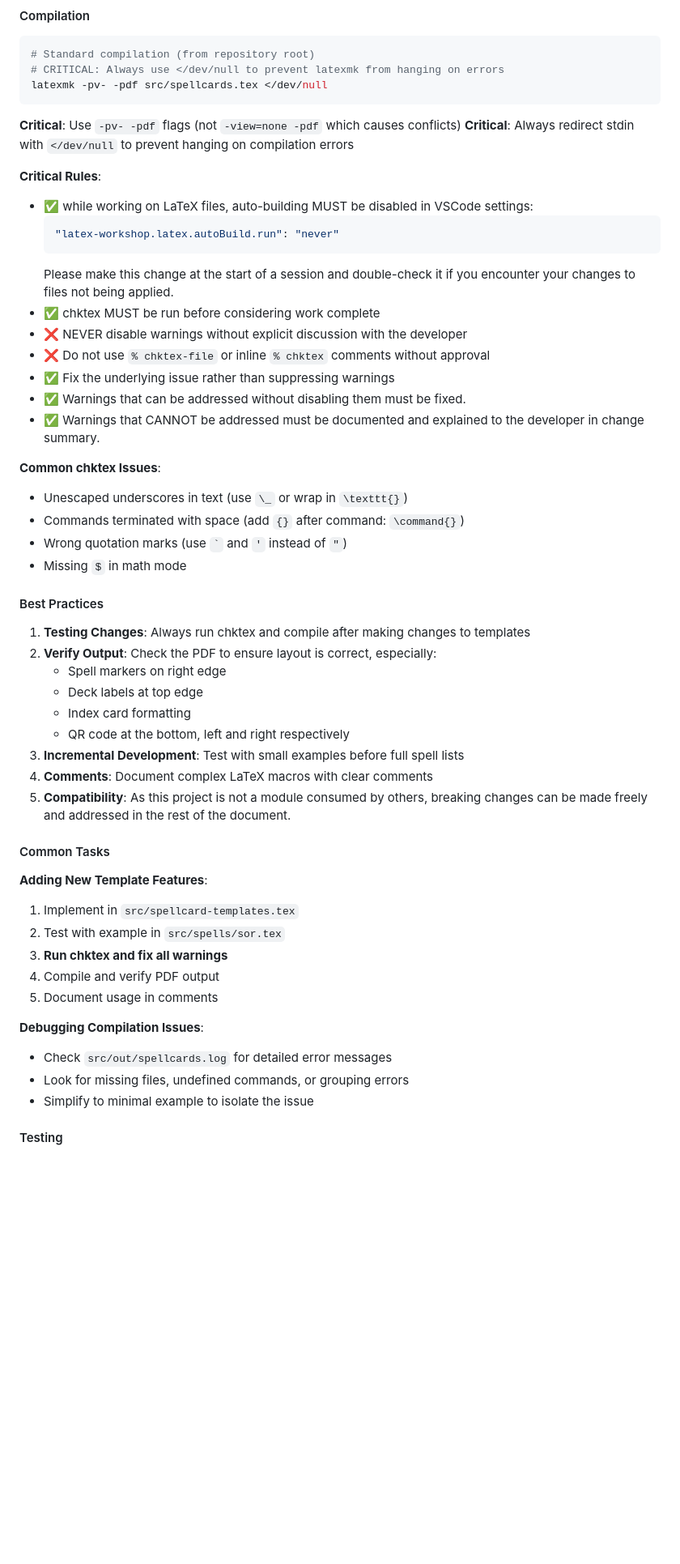
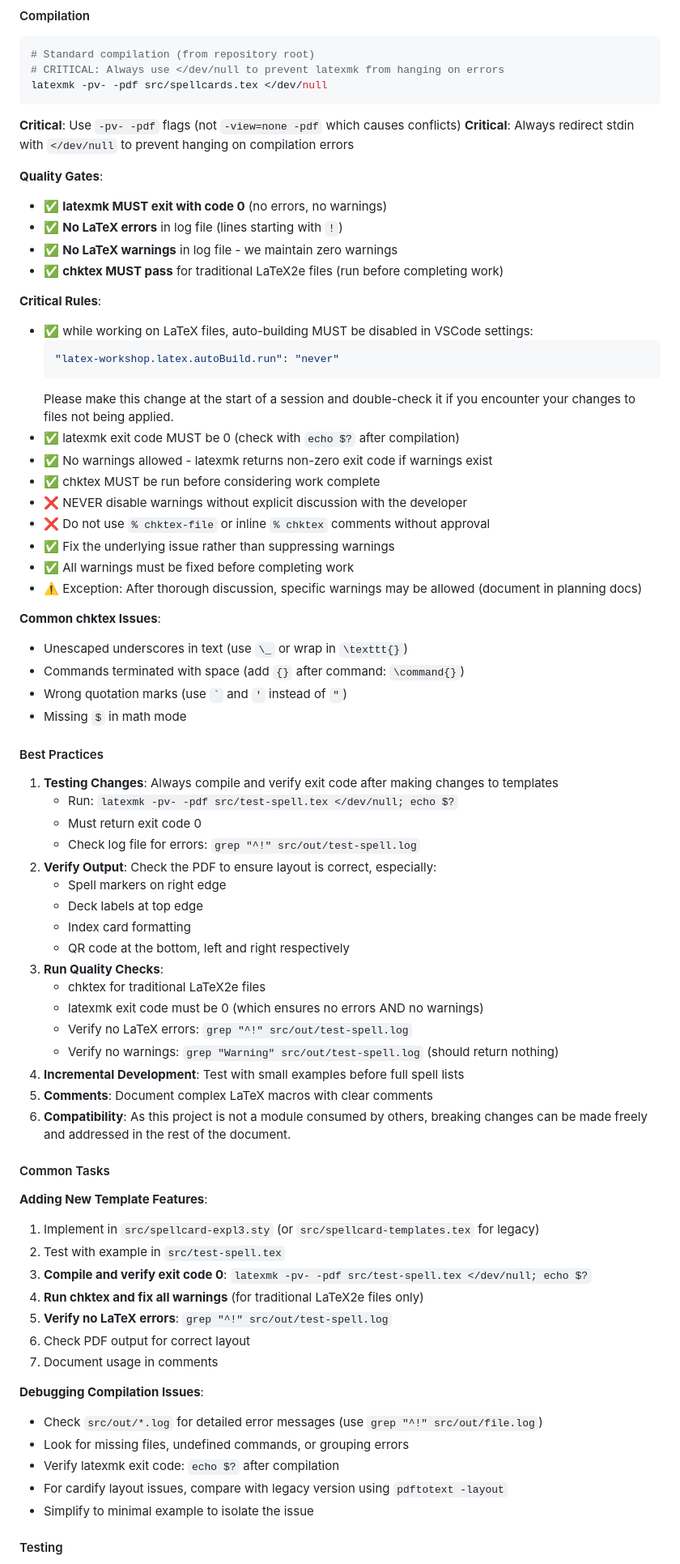
Before and after one commit to SoongJr/spellcards-latex, a Markdown page: .github/copilot-instructions.md, the part around the change. Shown at 81% size. GitHub-like rendering; blank space fills up the shorter version.

Commit message:
further refine copilot instructions

````diff
--- a/.github/copilot-instructions.md
+++ b/.github/copilot-instructions.md
@@ -134,6 +134,12 @@ latexmk -pv- -pdf src/spellcards.tex </dev/null
 **Critical**: Use `-pv- -pdf` flags (not `-view=none -pdf` which causes conflicts)
 **Critical**: Always redirect stdin with `</dev/null` to prevent hanging on compilation errors
 
+**Quality Gates**:
+- ✅ **latexmk MUST exit with code 0** (no errors, no warnings)
+- ✅ **No LaTeX errors** in log file (lines starting with `!`)
+- ✅ **No LaTeX warnings** in log file - we maintain zero warnings
+- ✅ **chktex MUST pass** for traditional LaTeX2e files (run before completing work)
+
 **Critical Rules**:
 - ✅ while working on LaTeX files, auto-building MUST be disabled in VSCode settings:
   ```json
@@ -141,12 +147,14 @@ latexmk -pv- -pdf src/spellcards.tex </dev/null
   ```
   Please make this change at the start of a session and double-check it
   if you encounter your changes to files not being applied.
+- ✅ latexmk exit code MUST be 0 (check with `echo $?` after compilation)
+- ✅ No warnings allowed - latexmk returns non-zero exit code if warnings exist
 - ✅ chktex MUST be run before considering work complete
 - ❌ NEVER disable warnings without explicit discussion with the developer
 - ❌ Do not use `% chktex-file` or inline `% chktex` comments without approval
 - ✅ Fix the underlying issue rather than suppressing warnings
-- ✅ Warnings that can be addressed without disabling them must be fixed.
-- ✅ Warnings that CANNOT be addressed must be documented and explained to the developer in change summary.
+- ✅ All warnings must be fixed before completing work
+- ⚠️ Exception: After thorough discussion, specific warnings may be allowed (document in planning docs)
 
 **Common chktex Issues**:
 - Unescaped underscores in text (use `\_` or wrap in `\texttt{}`)
@@ -156,28 +164,40 @@ latexmk -pv- -pdf src/spellcards.tex </dev/null
 
 #### Best Practices
 
-1. **Testing Changes**: Always run chktex and compile after making changes to templates
+1. **Testing Changes**: Always compile and verify exit code after making changes to templates
+   - Run: `latexmk -pv- -pdf src/test-spell.tex </dev/null; echo $?`
+   - Must return exit code 0
+   - Check log file for errors: `grep "^!" src/out/test-spell.log`
 2. **Verify Output**: Check the PDF to ensure layout is correct, especially:
    - Spell markers on right edge
    - Deck labels at top edge
    - Index card formatting
    - QR code at the bottom, left and right respectively
-3. **Incremental Development**: Test with small examples before full spell lists
-4. **Comments**: Document complex LaTeX macros with clear comments
-5. **Compatibility**: As this project is not a module consumed by others, breaking changes can be made freely and addressed in the rest of the document.
+3. **Run Quality Checks**:
+   - chktex for traditional LaTeX2e files
+   - latexmk exit code must be 0 (which ensures no errors AND no warnings)
+   - Verify no LaTeX errors: `grep "^!" src/out/test-spell.log`
+   - Verify no warnings: `grep "Warning" src/out/test-spell.log` (should return nothing)
+4. **Incremental Development**: Test with small examples before full spell lists
+5. **Comments**: Document complex LaTeX macros with clear comments
+6. **Compatibility**: As this project is not a module consumed by others, breaking changes can be made freely and addressed in the rest of the document.
 
 #### Common Tasks
 
 **Adding New Template Features**:
-1. Implement in `src/spellcard-templates.tex`
-2. Test with example in `src/spells/sor.tex`
-3. **Run chktex and fix all warnings**
-4. Compile and verify PDF output
-5. Document usage in comments
+1. Implement in `src/spellcard-expl3.sty` (or `src/spellcard-templates.tex` for legacy)
+2. Test with example in `src/test-spell.tex`
+3. **Compile and verify exit code 0**: `latexmk -pv- -pdf src/test-spell.tex </dev/null; echo $?`
+4. **Run chktex and fix all warnings** (for traditional LaTeX2e files only)
+5. **Verify no LaTeX errors**: `grep "^!" src/out/test-spell.log`
+6. Check PDF output for correct layout
+7. Document usage in comments
 
 **Debugging Compilation Issues**:
-- Check `src/out/spellcards.log` for detailed error messages
+- Check `src/out/*.log` for detailed error messages (use `grep "^!" src/out/file.log`)
 - Look for missing files, undefined commands, or grouping errors
+- Verify latexmk exit code: `echo $?` after compilation
+- For cardify layout issues, compare with legacy version using `pdftotext -layout`
 - Simplify to minimal example to isolate the issue
 
 #### Testing
````
